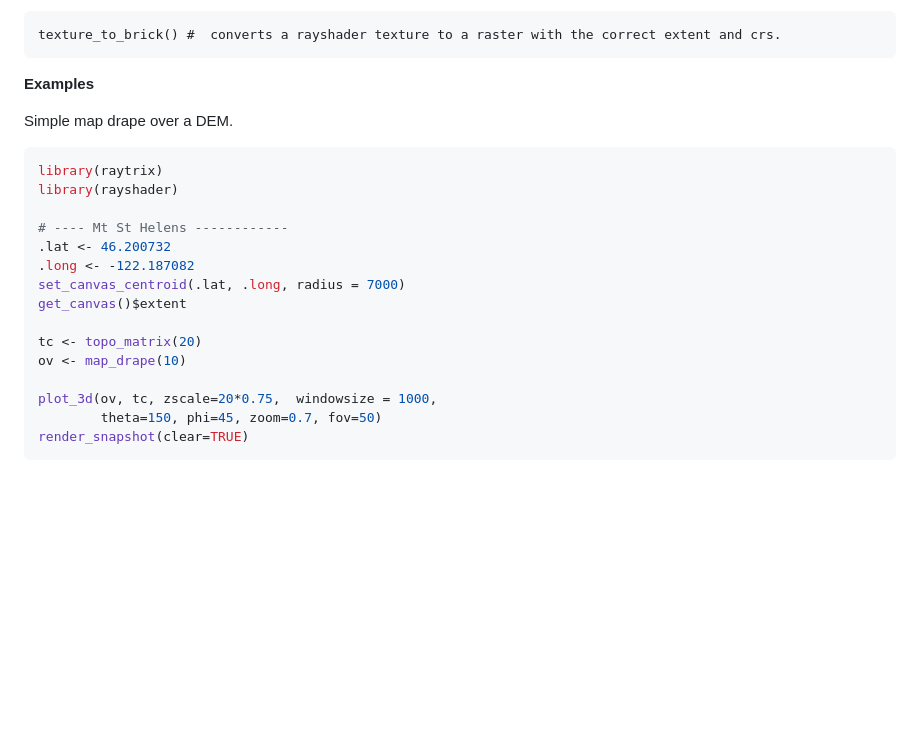
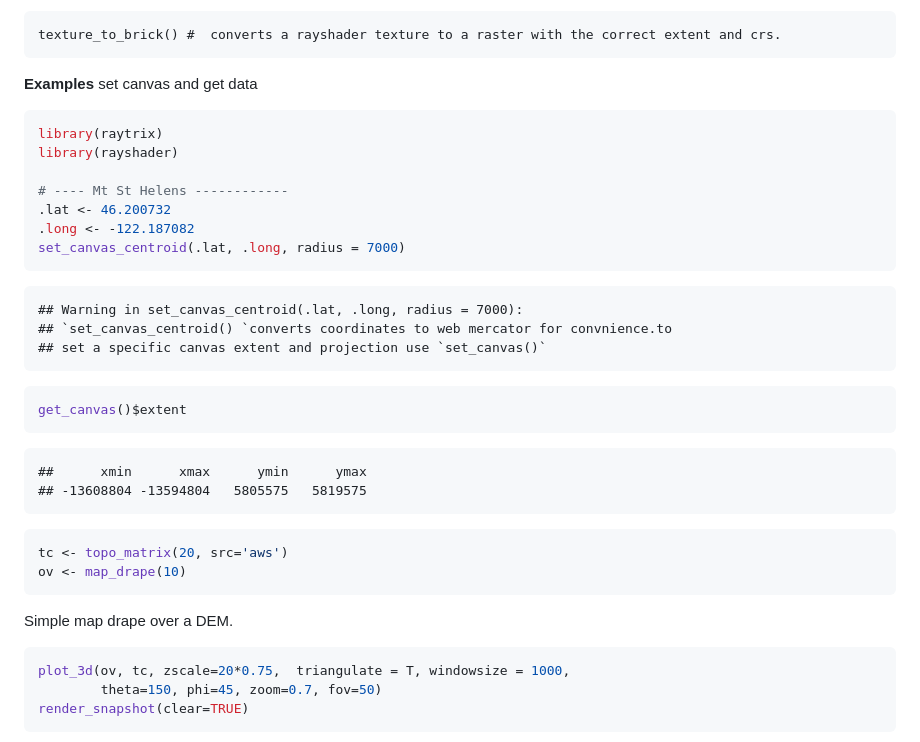
Before and after one commit to h-a-graham/raytrix, a Markdown page: README.md, the part around one of its changes. Rendered like a GitHub page; blank space fills up the shorter version.

````diff
--- a/README.md
+++ b/README.md
@@ -54,9 +54,7 @@ other spatial and plotting libraries (More to come here:
 
     texture_to_brick() #  converts a rayshader texture to a raster with the correct extent and crs.
 
-**Examples**
-
-Simple map drape over a DEM.
+**Examples** set canvas and get data
 
 ``` r
 library(raytrix)
@@ -66,12 +64,28 @@ library(rayshader)
 .lat <- 46.200732
 .long <- -122.187082
 set_canvas_centroid(.lat, .long, radius = 7000)
+```
+
+    ## Warning in set_canvas_centroid(.lat, .long, radius = 7000):
+    ## `set_canvas_centroid() `converts coordinates to web mercator for convnience.to
+    ## set a specific canvas extent and projection use `set_canvas()`
+
+``` r
 get_canvas()$extent
+```
 
-tc <- topo_matrix(20)
+    ##      xmin      xmax      ymin      ymax
+    ## -13608804 -13594804   5805575   5819575
+
+``` r
+tc <- topo_matrix(20, src='aws')
 ov <- map_drape(10)
+```
 
-plot_3d(ov, tc, zscale=20*0.75,  windowsize = 1000,
+Simple map drape over a DEM.
+
+``` r
+plot_3d(ov, tc, zscale=20*0.75,  triangulate = T, windowsize = 1000,
         theta=150, phi=45, zoom=0.7, fov=50)
 render_snapshot(clear=TRUE)
 ```
````
Also changed, not shown: other parts of README.md (+1 -2 lines), man/figures/AdamsWorld-1.png, man/figures/MtStHelens-1.png, man/figures/MtStHelensBlending-1.png, man/figures/MtStHelensShade-1.png, 1 other file.
